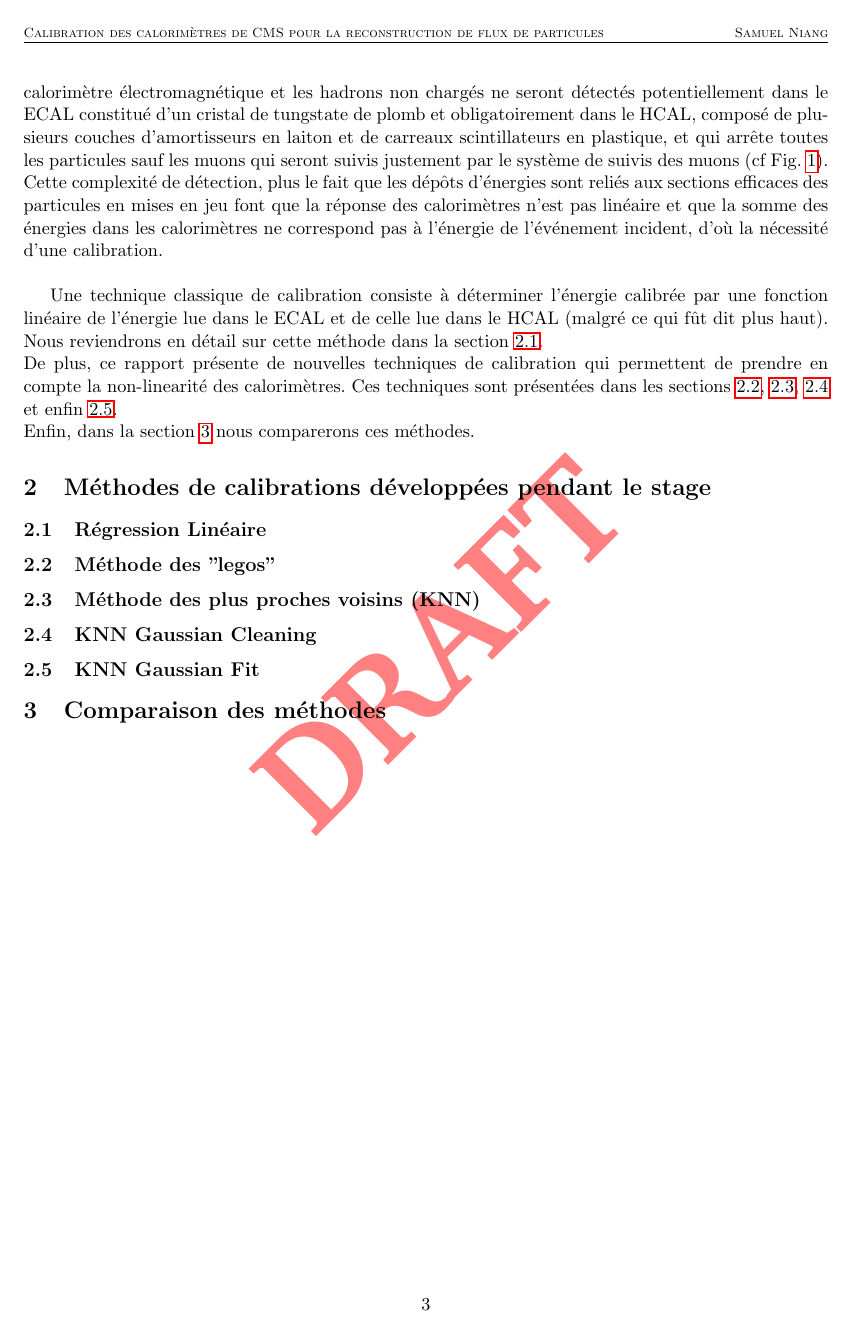
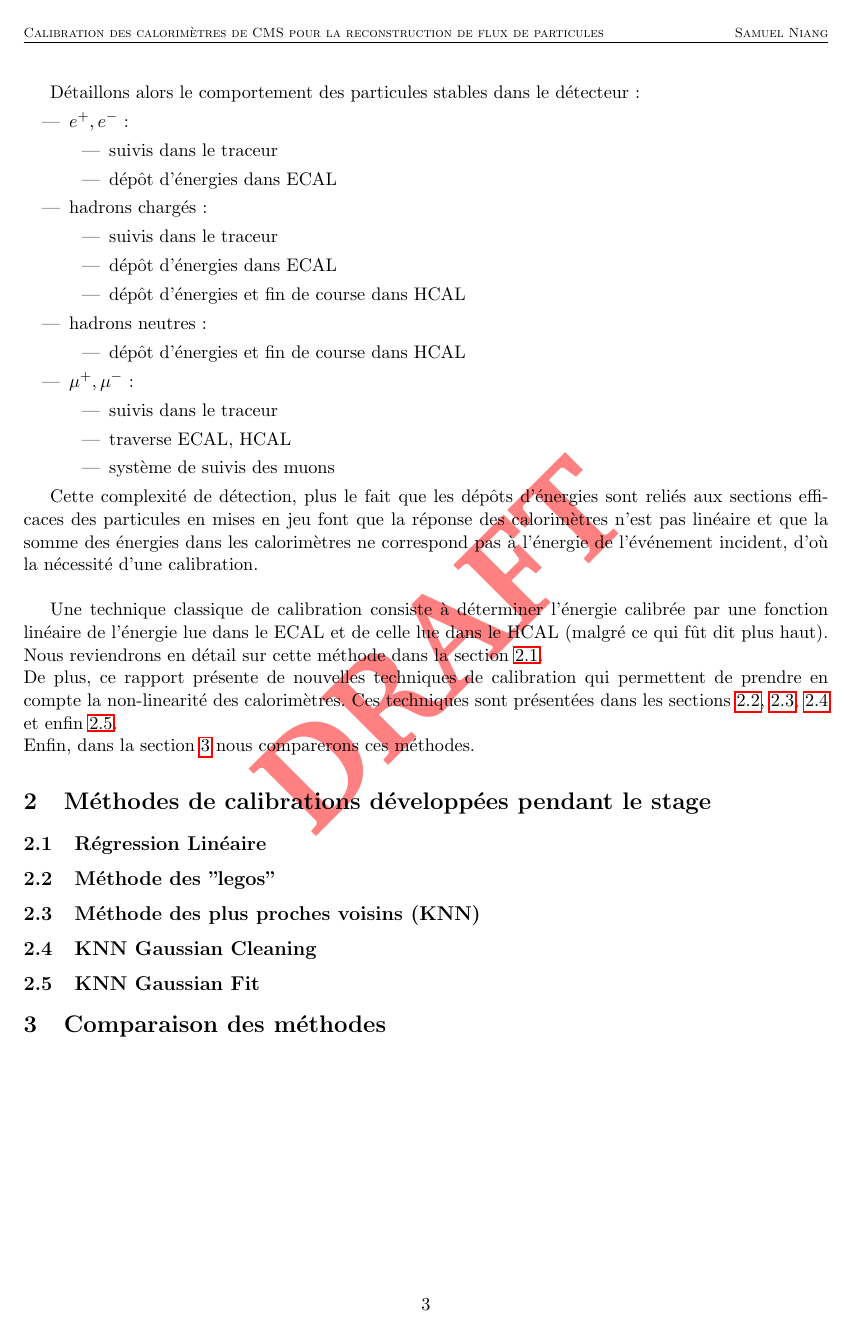
Before and after one commit to sniang/rapport-de-stage-M2, a LaTeX document (main.tex): page 4 of 5. The pictures show the PDF file main.pdf that the author committed with the source; the source files are stored in an older character set and shown here as Unicode.

Commit message:
Introduction non validée

```diff
--- a/main.tex
+++ b/main.tex
@@ -209,7 +209,31 @@ Nous allons alors nous intéresser plus spécifiquement au détecteur CMS \cite{
 \end{center}
 \end{figure}
 
-Ainsi, les particules chargées seront donc d'abord suivies dans le traceur, et interagiront avec le calorimètre électromagnétique et les hadrons non chargés ne seront détectés potentiellement dans le ECAL constitué d'un cristal de tungstate de plomb et obligatoirement dans le HCAL, composé de plusieurs couches d'amortisseurs en laiton et de carreaux scintillateurs en plastique, et qui arrête toutes les particules sauf les muons qui seront suivis justement par le système de suivis des muons (cf Fig. \ref{schemaCMS}).
+Détaillons alors le comportement des particules stables dans le détecteur :
+\begin{itemize}
+    \item $e^+,e^-$ :
+        \begin{itemize}
+        		\item suivis dans le traceur
+		\item dépôt d'énergies dans ECAL
+        \end{itemize}
+    \item hadrons chargés :
+        \begin{itemize}
+        		\item suivis dans le traceur
+    		\item dépôt d'énergies dans ECAL
+    		\item dépôt d'énergies et fin de course dans HCAL
+        \end{itemize}
+    \item hadrons neutres :
+        \begin{itemize}
+        		\item dépôt d'énergies et fin de course dans HCAL
+        \end{itemize}
+    \item $\mu^+,\mu^-$ :
+        \begin{itemize}
+        		\item suivis dans le traceur
+		\item traverse ECAL, HCAL
+		\item système de suivis des muons
+        \end{itemize}
+\end{itemize}
+
 Cette complexité de détection, plus le fait que les dépôts d'énergies sont reliés aux sections efficaces des particules en mises en jeu font que la réponse des calorimètres n'est pas linéaire et que la somme des énergies dans les calorimètres ne correspond pas à l'énergie de l'événement incident, d'où la nécessité d'une calibration.\\
 
 Une technique classique de calibration consiste à déterminer l'énergie calibrée par une fonction linéaire de l'énergie lue dans le ECAL et de celle lue dans le HCAL (malgré ce qui fût dit plus haut). Nous reviendrons en détail sur cette méthode dans la section \ref{LR}.\\
```
Also changed, not shown: main.pdf, main.tex (4 more changed lines).
